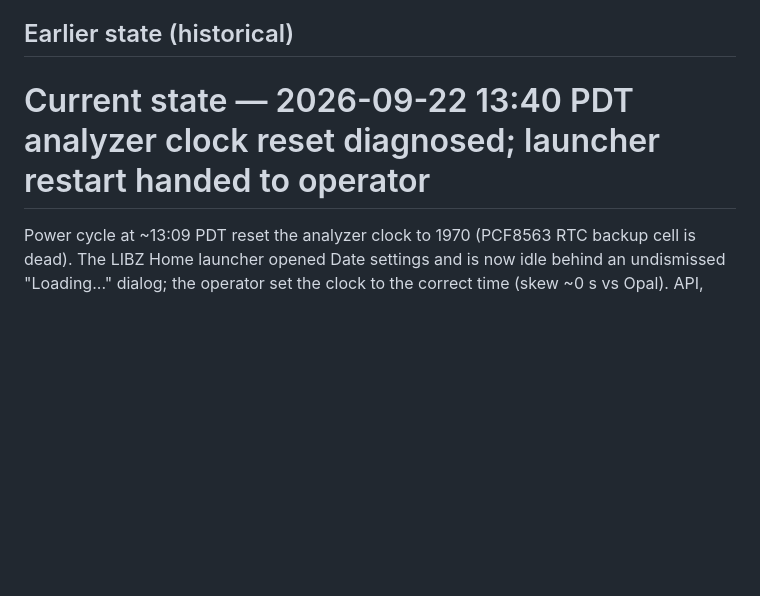
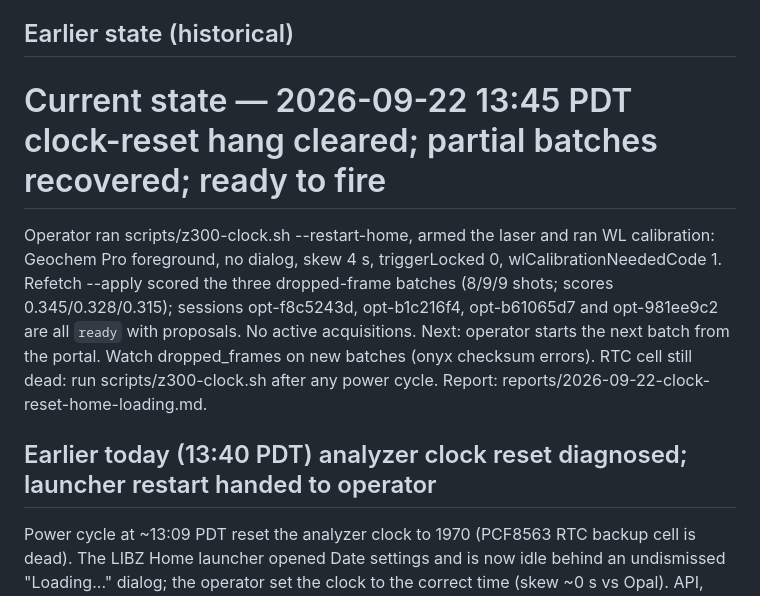
Before and after one commit to MWhitta/alibz, a Markdown page: reports/STATUS.md, the part around the change. GitHub-like rendering; blank space fills up the shorter version.

Commit message:
Clock-reset hang cleared; three dropped-frame batches recovered and scored
Co-Authored-By: Claude Fable 5.1 <noreply@anthropic.com>

```diff
--- a/reports/STATUS.md
+++ b/reports/STATUS.md
@@ -44,7 +44,19 @@ No deployment performed yet. No provider switch.
 
 ## Earlier state (historical)
 
-# Current state — 2026-09-22 13:40 PDT analyzer clock reset diagnosed; launcher restart handed to operator
+# Current state — 2026-09-22 13:45 PDT clock-reset hang cleared; partial batches recovered; ready to fire
+
+Operator ran scripts/z300-clock.sh --restart-home, armed the laser and ran WL
+calibration: Geochem Pro foreground, no dialog, skew 4 s, triggerLocked 0,
+wlCalibrationNeededCode 1. Refetch --apply scored the three dropped-frame
+batches (8/9/9 shots; scores 0.345/0.328/0.315); sessions opt-f8c5243d,
+opt-b1c216f4, opt-b61065d7 and opt-981ee9c2 are all `ready` with proposals.
+No active acquisitions. Next: operator starts the next batch from the portal.
+Watch dropped_frames on new batches (onyx checksum errors). RTC cell still dead:
+run scripts/z300-clock.sh after any power cycle. Report:
+reports/2026-09-22-clock-reset-home-loading.md.
+
+## Earlier today (13:40 PDT) analyzer clock reset diagnosed; launcher restart handed to operator
 
 Power cycle at ~13:09 PDT reset the analyzer clock to 1970 (PCF8563 RTC backup
 cell is dead). The LIBZ Home launcher opened Date settings and is now idle
```
Also changed, not shown: reports/2026-09-22-clock-reset-home-loading.md (+10 -1 lines).
